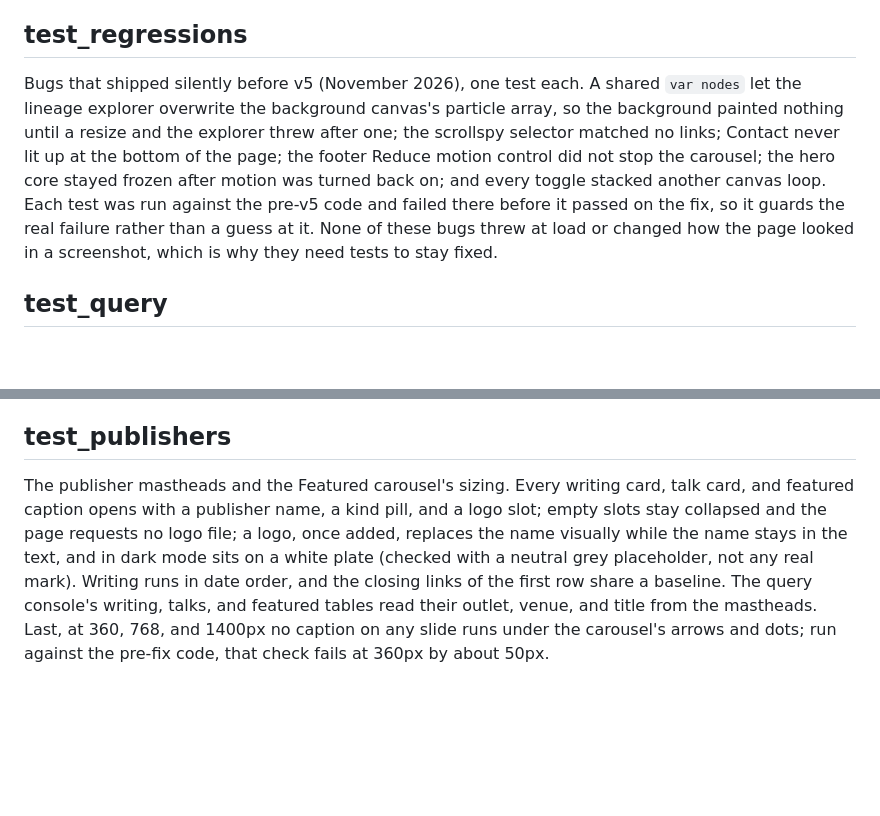
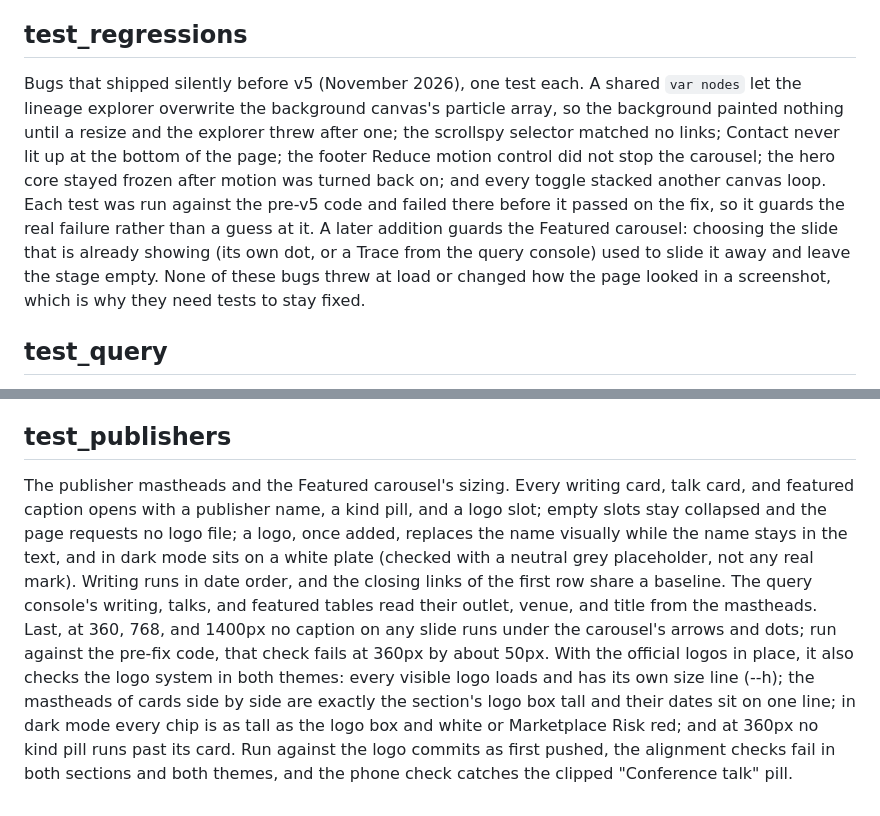
Before and after one commit to vishuvardhan16/stackhidden.com, a Markdown page: docs/test-plan.md, 2 parts joined by grey strips. GitHub-like rendering; blank space fills up the shorter version.

```diff
--- a/docs/test-plan.md
+++ b/docs/test-plan.md
@@ -36,7 +36,7 @@ Motion, and its absence. The cursor bot's pupils move toward the pointer; the an
 
 ## test_regressions
 
-Bugs that shipped silently before v5 (November 2026), one test each. A shared `var nodes` let the lineage explorer overwrite the background canvas's particle array, so the background painted nothing until a resize and the explorer threw after one; the scrollspy selector matched no links; Contact never lit up at the bottom of the page; the footer Reduce motion control did not stop the carousel; the hero core stayed frozen after motion was turned back on; and every toggle stacked another canvas loop. Each test was run against the pre-v5 code and failed there before it passed on the fix, so it guards the real failure rather than a guess at it. None of these bugs threw at load or changed how the page looked in a screenshot, which is why they need tests to stay fixed.
+Bugs that shipped silently before v5 (November 2026), one test each. A shared `var nodes` let the lineage explorer overwrite the background canvas's particle array, so the background painted nothing until a resize and the explorer threw after one; the scrollspy selector matched no links; Contact never lit up at the bottom of the page; the footer Reduce motion control did not stop the carousel; the hero core stayed frozen after motion was turned back on; and every toggle stacked another canvas loop. Each test was run against the pre-v5 code and failed there before it passed on the fix, so it guards the real failure rather than a guess at it. A later addition guards the Featured carousel: choosing the slide that is already showing (its own dot, or a Trace from the query console) used to slide it away and leave the stage empty. None of these bugs threw at load or changed how the page looked in a screenshot, which is why they need tests to stay fixed.
 
 ## test_query
 
@@ -52,4 +52,4 @@ The three v5 animations: the hero intro, the 2026 trace render, and the lineage
 
 ## test_publishers
 
-The publisher mastheads and the Featured carousel's sizing. Every writing card, talk card, and featured caption opens with a publisher name, a kind pill, and a logo slot; empty slots stay collapsed and the page requests no logo file; a logo, once added, replaces the name visually while the name stays in the text, and in dark mode sits on a white plate (checked with a neutral grey placeholder, not any real mark). Writing runs in date order, and the closing links of the first row share a baseline. The query console's writing, talks, and featured tables read their outlet, venue, and title from the mastheads. Last, at 360, 768, and 1400px no caption on any slide runs under the carousel's arrows and dots; run against the pre-fix code, that check fails at 360px by about 50px.
+The publisher mastheads and the Featured carousel's sizing. Every writing card, talk card, and featured caption opens with a publisher name, a kind pill, and a logo slot; empty slots stay collapsed and the page requests no logo file; a logo, once added, replaces the name visually while the name stays in the text, and in dark mode sits on a white plate (checked with a neutral grey placeholder, not any real mark). Writing runs in date order, and the closing links of the first row share a baseline. The query console's writing, talks, and featured tables read their outlet, venue, and title from the mastheads. Last, at 360, 768, and 1400px no caption on any slide runs under the carousel's arrows and dots; run against the pre-fix code, that check fails at 360px by about 50px. With the official logos in place, it also checks the logo system in both themes: every visible logo loads and has its own size line (--h); the mastheads of cards side by side are exactly the section's logo box tall and their dates sit on one line; in dark mode every chip is as tall as the logo box and white or Marketplace Risk red; and at 360px no kind pill runs past its card. Run against the logo commits as first pushed, the alignment checks fail in both sections and both themes, and the phone check catches the clipped "Conference talk" pill.
```
Also changed, not shown: docs/publisher-logos.md (+22 -13 lines).
